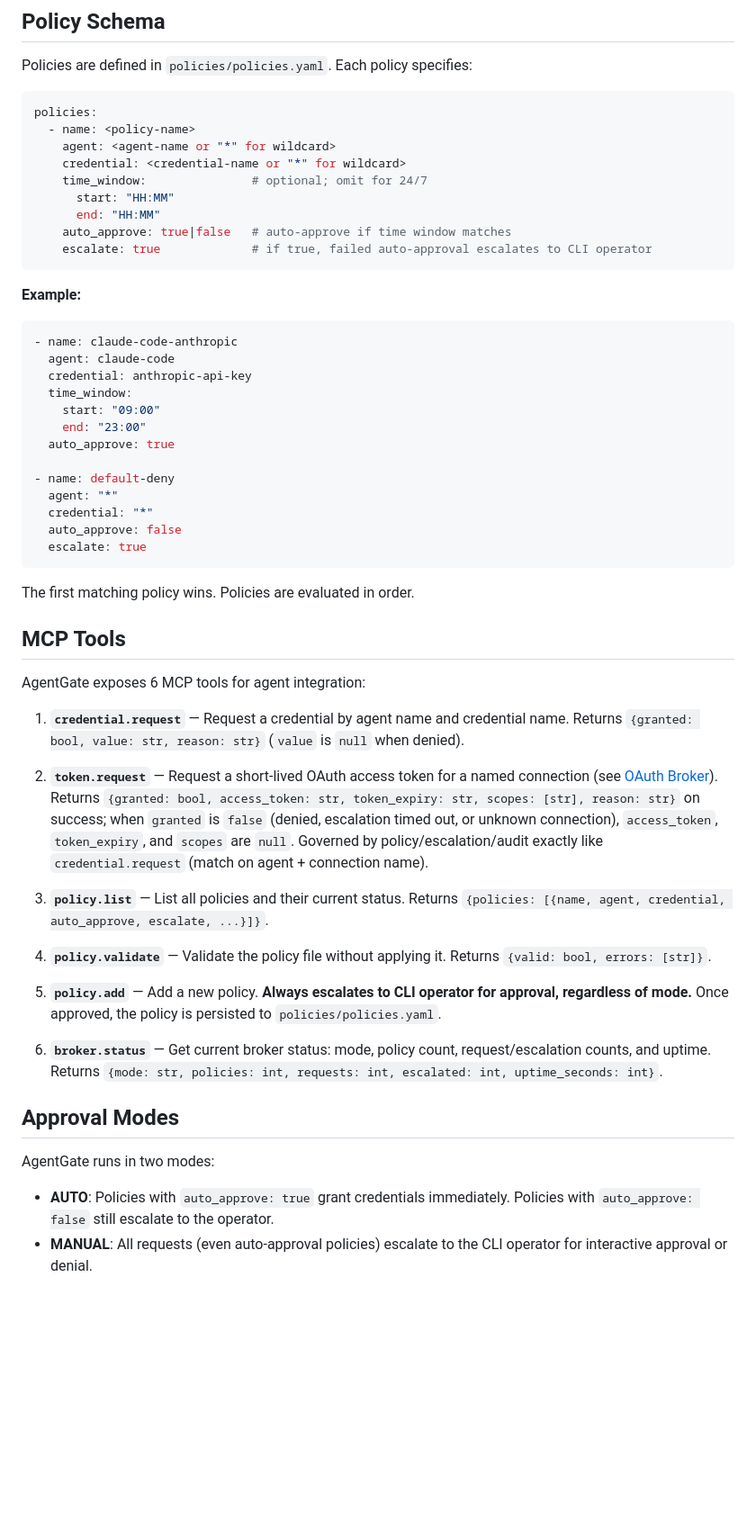
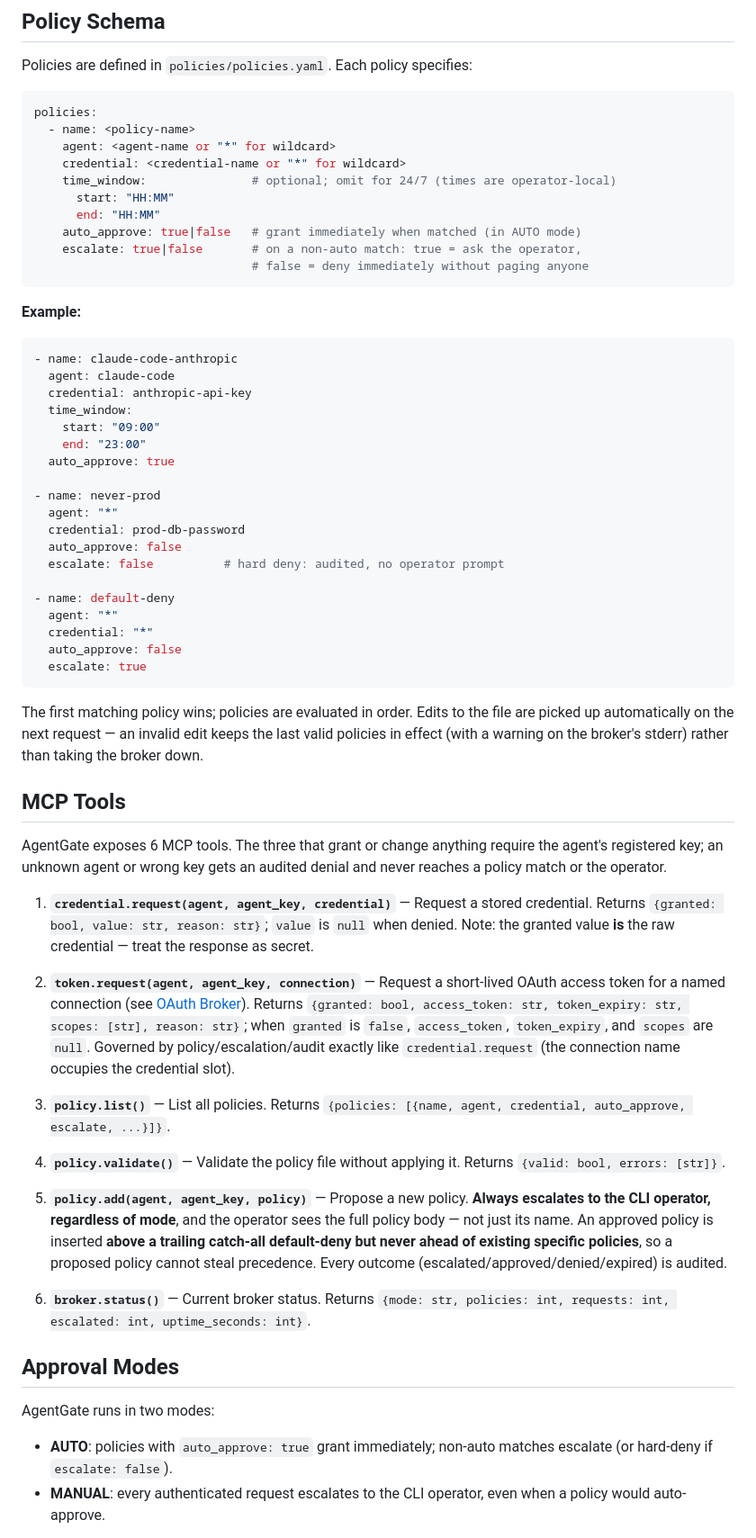
Before and after one commit to shawngeorgie06/agentgate, a Markdown page: README.md, the part around one of its changes. Shown at 90% size. Rendered like a GitHub page; blank space fills up the shorter version.

````diff
--- a/README.md
+++ b/README.md
@@ -72,11 +100,12 @@ policies:
   - name: <policy-name>
     agent: <agent-name or "*" for wildcard>
     credential: <credential-name or "*" for wildcard>
-    time_window:               # optional; omit for 24/7
+    time_window:               # optional; omit for 24/7 (times are operator-local)
       start: "HH:MM"
       end: "HH:MM"
-    auto_approve: true|false   # auto-approve if time window matches
-    escalate: true             # if true, failed auto-approval escalates to CLI operator
+    auto_approve: true|false   # grant immediately when matched (in AUTO mode)
+    escalate: true|false       # on a non-auto match: true = ask the operator,
+                               # false = deny immediately without paging anyone
 ```
 
 **Example:**
@@ -89,6 +118,12 @@ policies:
     end: "23:00"
   auto_approve: true
 
+- name: never-prod
+  agent: "*"
+  credential: prod-db-password
+  auto_approve: false
+  escalate: false          # hard deny: audited, no operator prompt
+
 - name: default-deny
   agent: "*"
   credential: "*"
@@ -96,28 +131,28 @@ policies:
   escalate: true
 ```
 
-The first matching policy wins. Policies are evaluated in order.
+The first matching policy wins; policies are evaluated in order. Edits to the file are picked up automatically on the next request — an invalid edit keeps the last valid policies in effect (with a warning on the broker's stderr) rather than taking the broker down.
 
 ## MCP Tools
 
-AgentGate exposes 6 MCP tools for agent integration:
+AgentGate exposes 6 MCP tools. The three that grant or change anything require the agent's registered key; an unknown agent or wrong key gets an audited denial and never reaches a policy match or the operator.
 
-1. **`credential.request`** — Request a credential by agent name and credential name. Returns `{granted: bool, value: str, reason: str}` (`value` is `null` when denied).
+1. **`credential.request(agent, agent_key, credential)`** — Request a stored credential. Returns `{granted: bool, value: str, reason: str}`; `value` is `null` when denied. Note: the granted value **is** the raw credential — treat the response as secret.
 
-2. **`token.request`** — Request a short-lived OAuth access token for a named connection (see [OAuth Broker](#oauth-broker)). Returns `{granted: bool, access_token: str, token_expiry: str, scopes: [str], reason: str}` on success; when `granted` is `false` (denied, escalation timed out, or unknown connection), `access_token`, `token_expiry`, and `scopes` are `null`. Governed by policy/escalation/audit exactly like `credential.request` (match on agent + connection name).
+2. **`token.request(agent, agent_key, connection)`** — Request a short-lived OAuth access token for a named connection (see [OAuth Broker](#oauth-broker)). Returns `{granted: bool, access_token: str, token_expiry: str, scopes: [str], reason: str}`; when `granted` is `false`, `access_token`, `token_expiry`, and `scopes` are `null`. Governed by policy/escalation/audit exactly like `credential.request` (the connection name occupies the credential slot).
 
-3. **`policy.list`** — List all policies and their current status. Returns `{policies: [{name, agent, credential, auto_approve, escalate, ...}]}`.
+3. **`policy.list()`** — List all policies. Returns `{policies: [{name, agent, credential, auto_approve, escalate, ...}]}`.
 
-4. **`policy.validate`** — Validate the policy file without applying it. Returns `{valid: bool, errors: [str]}`.
+4. **`policy.validate()`** — Validate the policy file without applying it. Returns `{valid: bool, errors: [str]}`.
 
-5. **`policy.add`** — Add a new policy. **Always escalates to CLI operator for approval, regardless of mode.** Once approved, the policy is persisted to `policies/policies.yaml`.
+5. **`policy.add(agent, agent_key, policy)`** — Propose a new policy. **Always escalates to the CLI operator, regardless of mode**, and the operator sees the full policy body — not just its name. An approved policy is inserted **above a trailing catch-all default-deny but never ahead of existing specific policies**, so a proposed policy cannot steal precedence. Every outcome (escalated/approved/denied/expired) is audited.
 
-6. **`broker.status`** — Get current broker status: mode, policy count, request/escalation counts, and uptime. Returns `{mode: str, policies: int, requests: int, escalated: int, uptime_seconds: int}`.
+6. **`broker.status()`** — Current broker status. Returns `{mode: str, policies: int, requests: int, escalated: int, uptime_seconds: int}`.
 
 ## Approval Modes
 
 AgentGate runs in two modes:
 
-- **AUTO**: Policies with `auto_approve: true` grant credentials immediately. Policies with `auto_approve: false` still escalate to the operator.
-- **MANUAL**: All requests (even auto-approval policies) escalate to the CLI operator for interactive approval or denial.
+- **AUTO**: policies with `auto_approve: true` grant immediately; non-auto matches escalate (or hard-deny if `escalate: false`).
+- **MANUAL**: every authenticated request escalates to the CLI operator, even when a policy would auto-approve.
 
````
Also changed, not shown: other parts of README.md (+96 -45 lines).
